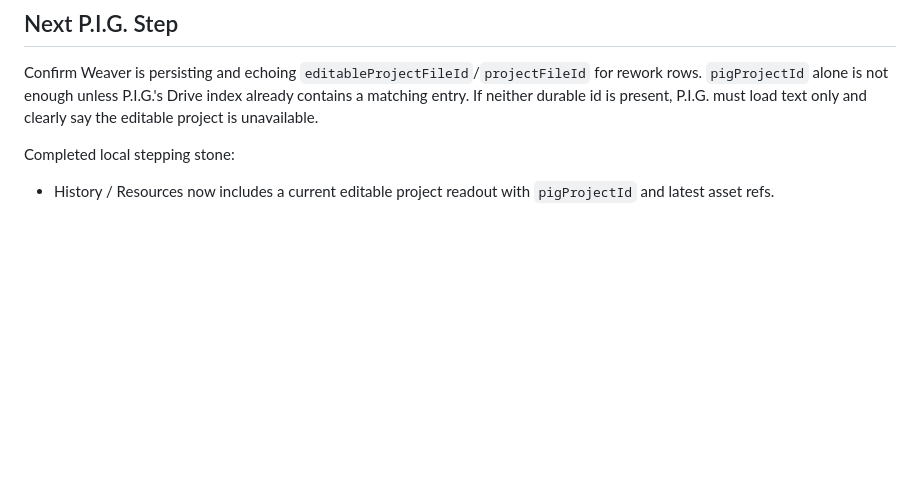
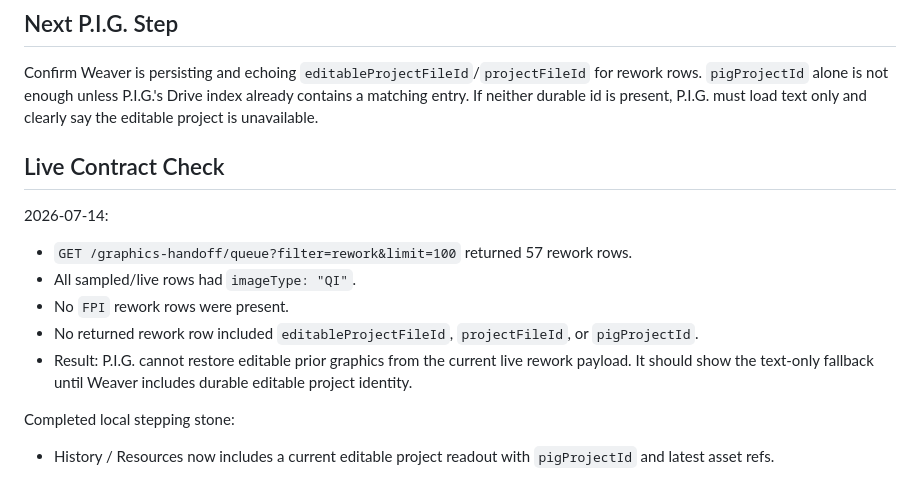
Before and after one commit to samvancook/PIG, a Markdown page: EDITABLE_PROJECTS_WEAVER_COORDINATION.md, the part around the change. Drawn GitHub-style; blank space fills up the shorter version.

Commit message:
Document live rework contract gap

```diff
--- a/EDITABLE_PROJECTS_WEAVER_COORDINATION.md
+++ b/EDITABLE_PROJECTS_WEAVER_COORDINATION.md
@@ -90,6 +90,16 @@ P.I.G. can now load durable editable project JSON through `GET /api/editable-pro
 
 Confirm Weaver is persisting and echoing `editableProjectFileId`/`projectFileId` for rework rows. `pigProjectId` alone is not enough unless P.I.G.'s Drive index already contains a matching entry. If neither durable id is present, P.I.G. must load text only and clearly say the editable project is unavailable.
 
+## Live Contract Check
+
+2026-07-14:
+
+- `GET /graphics-handoff/queue?filter=rework&limit=100` returned 57 rework rows.
+- All sampled/live rows had `imageType: "QI"`.
+- No `FPI` rework rows were present.
+- No returned rework row included `editableProjectFileId`, `projectFileId`, or `pigProjectId`.
+- Result: P.I.G. cannot restore editable prior graphics from the current live rework payload. It should show the text-only fallback until Weaver includes durable editable project identity.
+
 Completed local stepping stone:
 
 - History / Resources now includes a current editable project readout with `pigProjectId` and latest asset refs.
```
